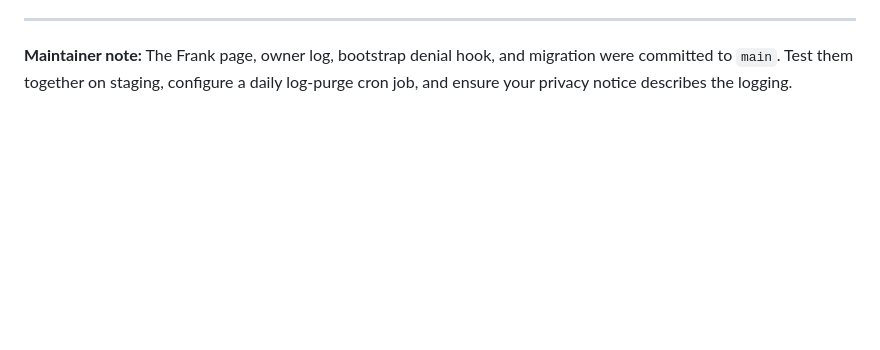
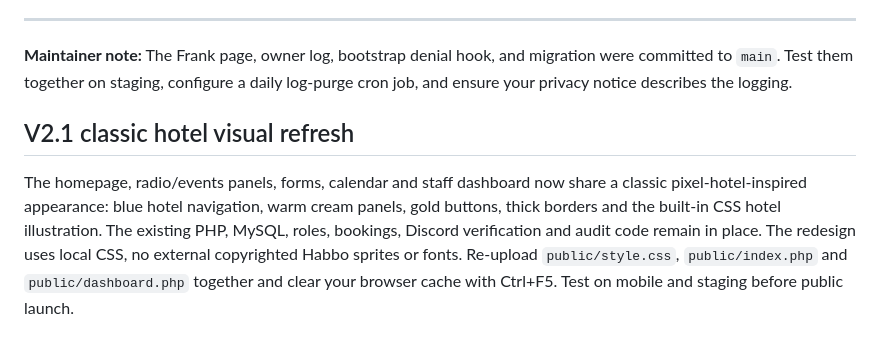
Before and after one commit to TTVytangelofhype/website-template, a Markdown page: v2/README.md, the part around the change. Rendered like a GitHub page; blank space fills up the shorter version.

Commit message:
feat(v2.1): carry classic hotel look into live pages and docs

```diff
--- a/v2/README.md
+++ b/v2/README.md
@@ -245,3 +245,6 @@ Compare before merging: https://github.com/TTVytangelofhype/website-template/com
 ---
 
 **Maintainer note:** The Frank page, owner log, bootstrap denial hook, and migration were committed to `main`. Test them together on staging, configure a daily log-purge cron job, and ensure your privacy notice describes the logging.
+
+## V2.1 classic hotel visual refresh
+The homepage, radio/events panels, forms, calendar and staff dashboard now share a classic pixel-hotel-inspired appearance: blue hotel navigation, warm cream panels, gold buttons, thick borders and the built-in CSS hotel illustration. The existing PHP, MySQL, roles, bookings, Discord verification and audit code remain in place. The redesign uses local CSS, no external copyrighted Habbo sprites or fonts. Re-upload `public/style.css`, `public/index.php` and `public/dashboard.php` together and clear your browser cache with Ctrl+F5. Test on mobile and staging before public launch.
```
